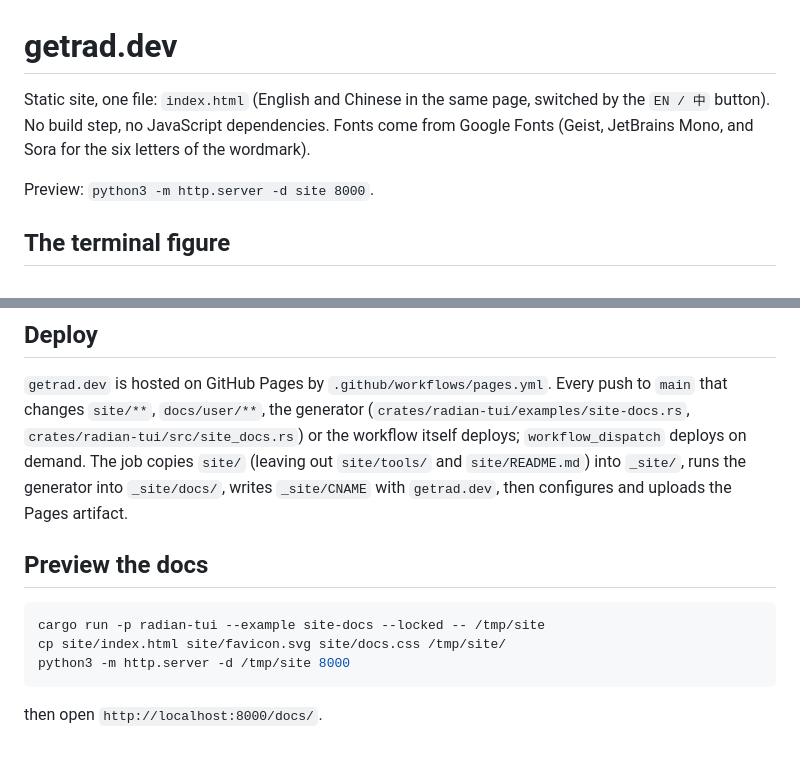
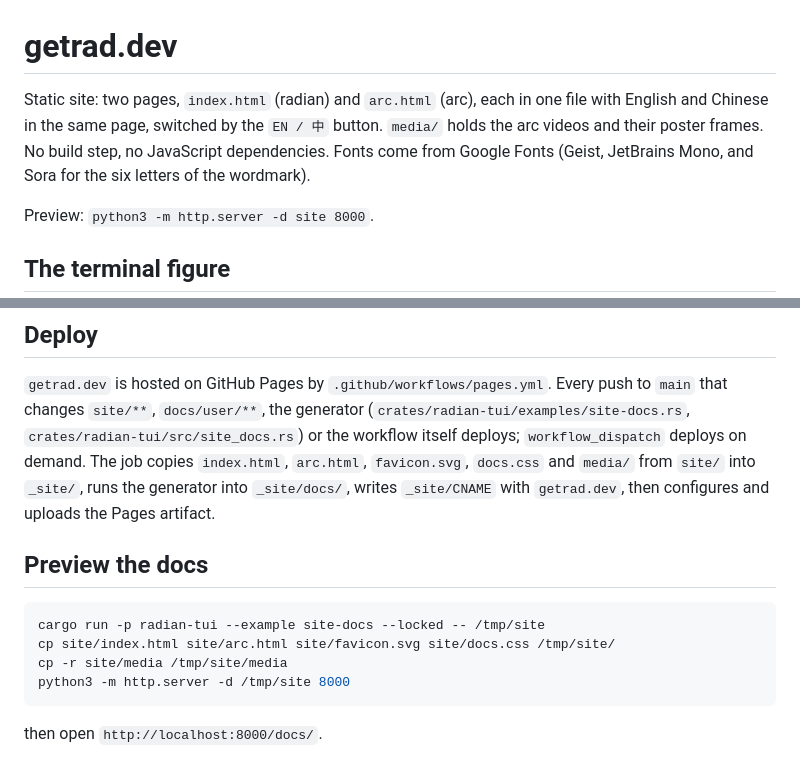
Before and after one commit to hisea/radian, a Markdown page: site/README.md, 2 parts joined by grey strips. Drawn GitHub-style.

````diff
--- a/site/README.md
+++ b/site/README.md
@@ -1,6 +1,6 @@
 # getrad.dev
 
-Static site, one file: `index.html` (English and Chinese in the same page, switched by the `EN / 中` button). No build step, no JavaScript dependencies. Fonts come from Google Fonts (Geist, JetBrains Mono, and Sora for the six letters of the wordmark).
+Static site: two pages, `index.html` (radian) and `arc.html` (arc), each in one file with English and Chinese in the same page, switched by the `EN / 中` button. `media/` holds the arc videos and their poster frames. No build step, no JavaScript dependencies. Fonts come from Google Fonts (Geist, JetBrains Mono, and Sora for the six letters of the wordmark).
 
 Preview: `python3 -m http.server -d site 8000`.
 
@@ -29,7 +29,7 @@ The two numbers are the theme's accent RGB; the script maps it to the page's `va
 Every push to `main` that changes `site/**`, `docs/user/**`, the generator
 (`crates/radian-tui/examples/site-docs.rs`, `crates/radian-tui/src/site_docs.rs`)
 or the workflow itself deploys; `workflow_dispatch` deploys on demand. The job
-copies `site/` (leaving out `site/tools/` and `site/README.md`) into `_site/`,
+copies `index.html`, `arc.html`, `favicon.svg`, `docs.css` and `media/` from `site/` into `_site/`,
 runs the generator into `_site/docs/`, writes `_site/CNAME` with `getrad.dev`,
 then configures and uploads the Pages artifact.
 
@@ -37,7 +37,8 @@ then configures and uploads the Pages artifact.
 
 ```sh
 cargo run -p radian-tui --example site-docs --locked -- /tmp/site
-cp site/index.html site/favicon.svg site/docs.css /tmp/site/
+cp site/index.html site/arc.html site/favicon.svg site/docs.css /tmp/site/
+cp -r site/media /tmp/site/media
 python3 -m http.server -d /tmp/site 8000
 ```
 
````
Also changed, not shown: site/media/arc-en.jpg (added), site/media/arc-zh.jpg (added), 5 other files.
